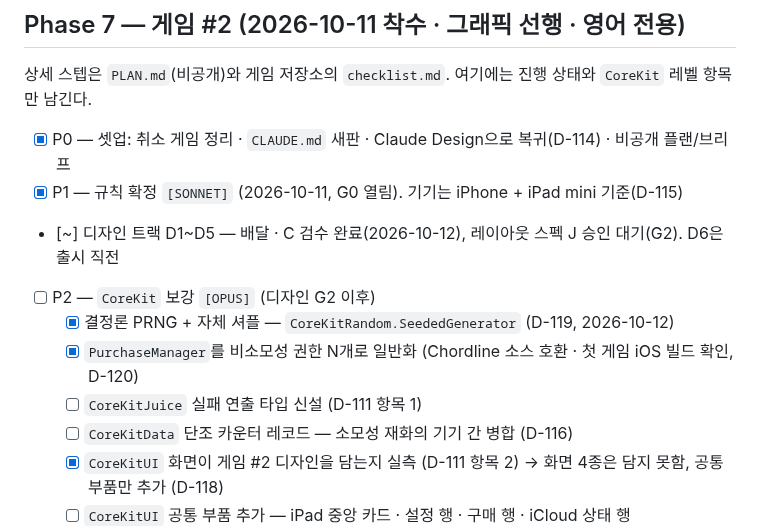
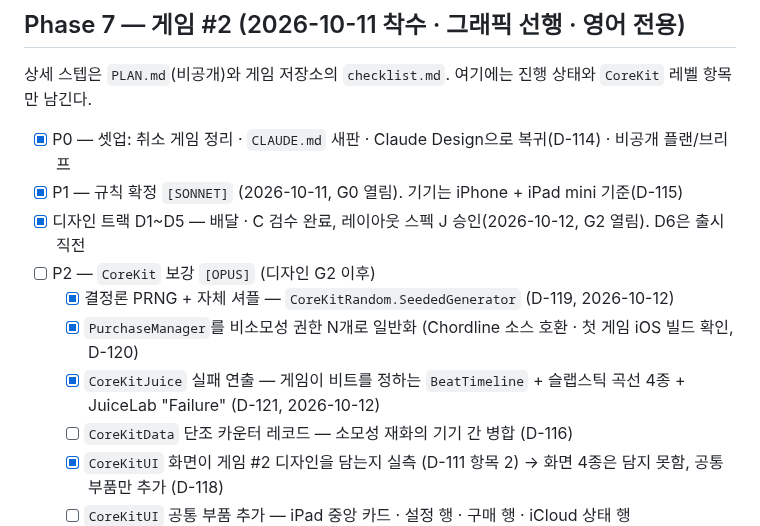
Before and after one commit to jacobnko/ios-game-portfolio, a Markdown page: checklist.md, the part around the change. Rendered like a GitHub page.

Commit message:
docs: record why failure sequences let the game name its beats

```diff
--- a/checklist.md
+++ b/checklist.md
@@ -425,11 +425,11 @@ D-111이 남긴 `CoreKit` 보강 3건은 새 게임 #2의 P1으로 넘어갔다(
 
 - [x] P0 — 셋업: 취소 게임 정리 · `CLAUDE.md` 새판 · Claude Design으로 복귀(D-114) · 비공개 플랜/브리프
 - [x] P1 — 규칙 확정 `[SONNET]` (2026-10-11, G0 열림). 기기는 iPhone + iPad mini 기준(D-115)
-- [~] 디자인 트랙 D1~D5 — 배달 · C 검수 완료(2026-10-12), 레이아웃 스펙 J 승인 대기(G2). D6은 출시 직전
+- [x] 디자인 트랙 D1~D5 — 배달 · C 검수 완료, 레이아웃 스펙 J 승인(2026-10-12, G2 열림). D6은 출시 직전
 - [ ] P2 — `CoreKit` 보강 `[OPUS]` (디자인 G2 이후)
   - [x] 결정론 PRNG + 자체 셔플 — `CoreKitRandom.SeededGenerator` (D-119, 2026-10-12)
   - [x] `PurchaseManager`를 비소모성 권한 N개로 일반화 (Chordline 소스 호환 · 첫 게임 iOS 빌드 확인, D-120)
-  - [ ] `CoreKitJuice` 실패 연출 타입 신설 (D-111 항목 1)
+  - [x] `CoreKitJuice` 실패 연출 — 게임이 비트를 정하는 `BeatTimeline` + 슬랩스틱 곡선 4종 + JuiceLab "Failure" (D-121, 2026-10-12)
   - [ ] `CoreKitData` 단조 카운터 레코드 — 소모성 재화의 기기 간 병합 (D-116)
   - [x] `CoreKitUI` 화면이 게임 #2 디자인을 담는지 실측 (D-111 항목 2) → 화면 4종은 담지 못함, 공통 부품만 추가 (D-118)
   - [ ] `CoreKitUI` 공통 부품 추가 — iPad 중앙 카드 · 설정 행 · 구매 행 · iCloud 상태 행
```
Also changed, not shown: context-notes.md (+15 -0 lines).
